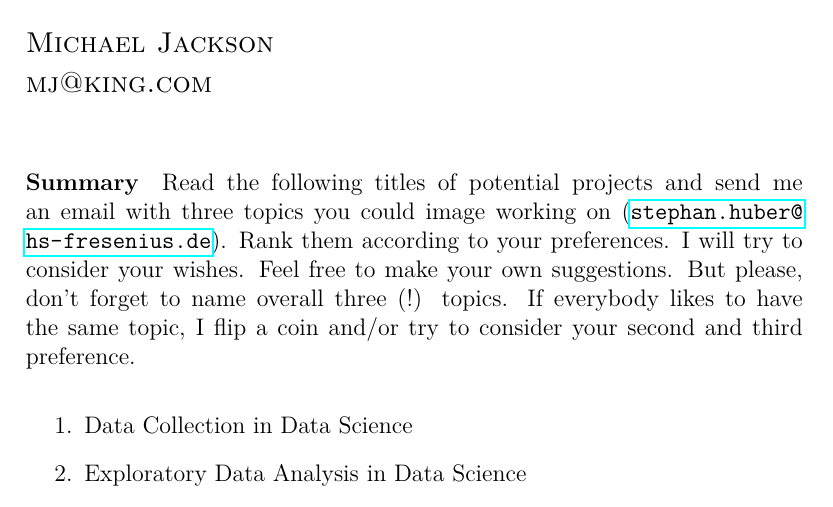
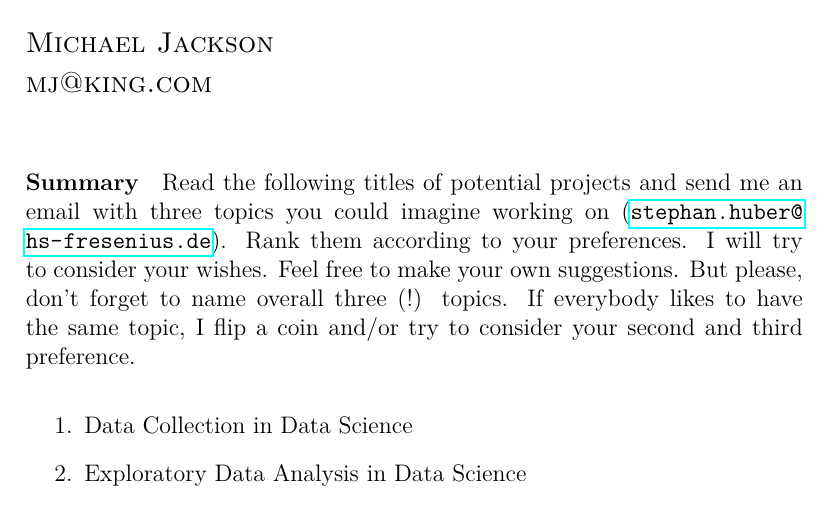
Before and after one commit to hubchev/dsb_book, a LaTeX book (main.tex): part of page 10 of 15, cut so that both start at the same text. Compiled offline with pdfLaTeX.

Commit message:
fixed typo

```diff
--- a/main.tex
+++ b/main.tex
@@ -152,7 +152,7 @@
 	\chapterauthor{Michael Jackson\\ mj@king.com}
 
 	\begin{abstract}
-		Read the following titles of potential projects and send me an email with three topics  you could image working on (\url{stephan.huber@hs-fresenius.de}). Rank them according to your preferences. I will try to consider your wishes.
+		Read the following titles of potential projects and send me an email with three topics  you could imagine working on (\url{stephan.huber@hs-fresenius.de}). Rank them according to your preferences. I will try to consider your wishes.
 		Feel free to make your own suggestions. But please, don't forget to name overall three (!) topics. If everybody likes to have the same topic, I flip a coin and/or try to consider your second and third preference.
 	\end{abstract}
 
```
